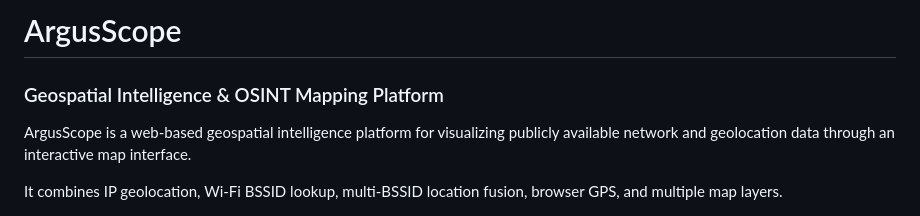
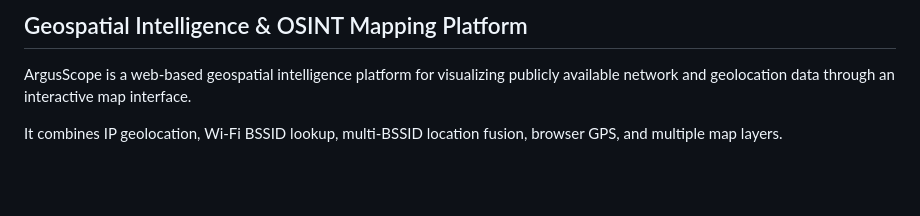
Before and after one commit to Kaagaaz/ArgusScope, a Markdown page: README.md, the part around the change. GitHub-like rendering; blank space fills up the shorter version.

```diff
--- a/README.md
+++ b/README.md
@@ -1,6 +1,4 @@
-# ArgusScope
-
-### Geospatial Intelligence & OSINT Mapping Platform
+## Geospatial Intelligence & OSINT Mapping Platform
 
 ArgusScope is a web-based geospatial intelligence platform for visualizing publicly available network and geolocation data through an interactive map interface.
 
```
